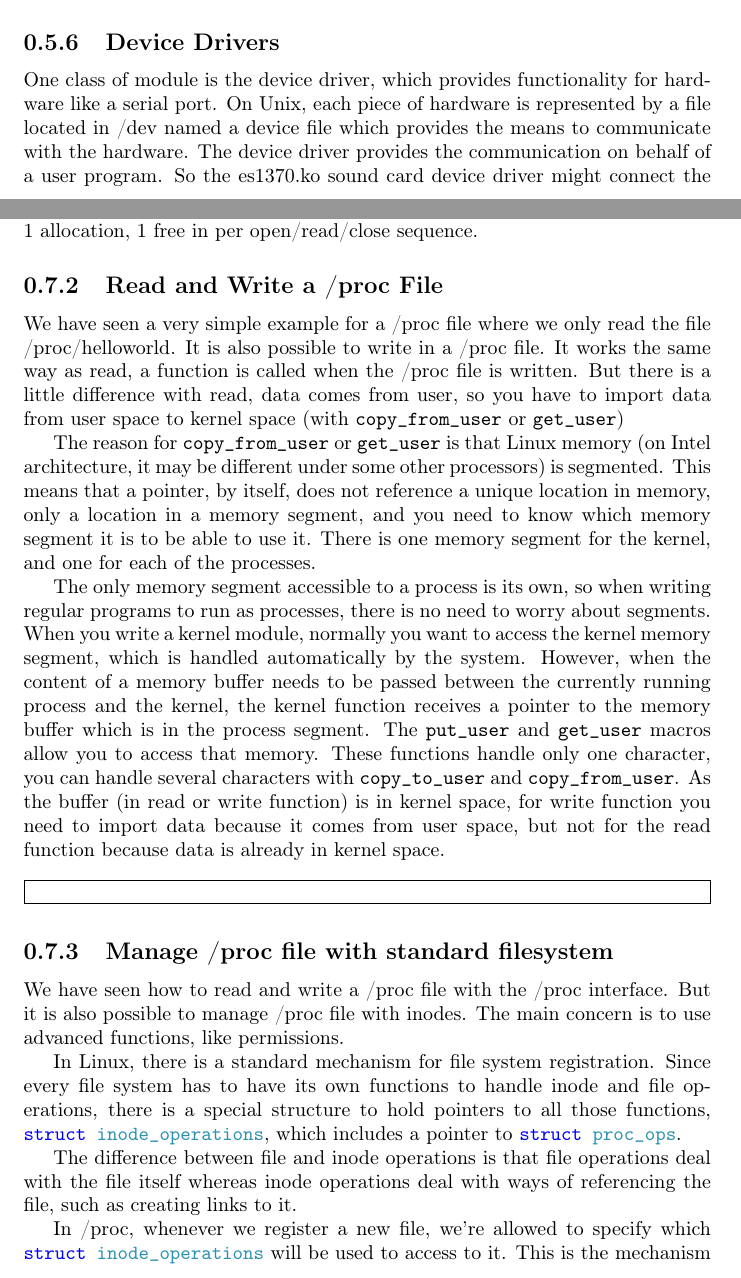
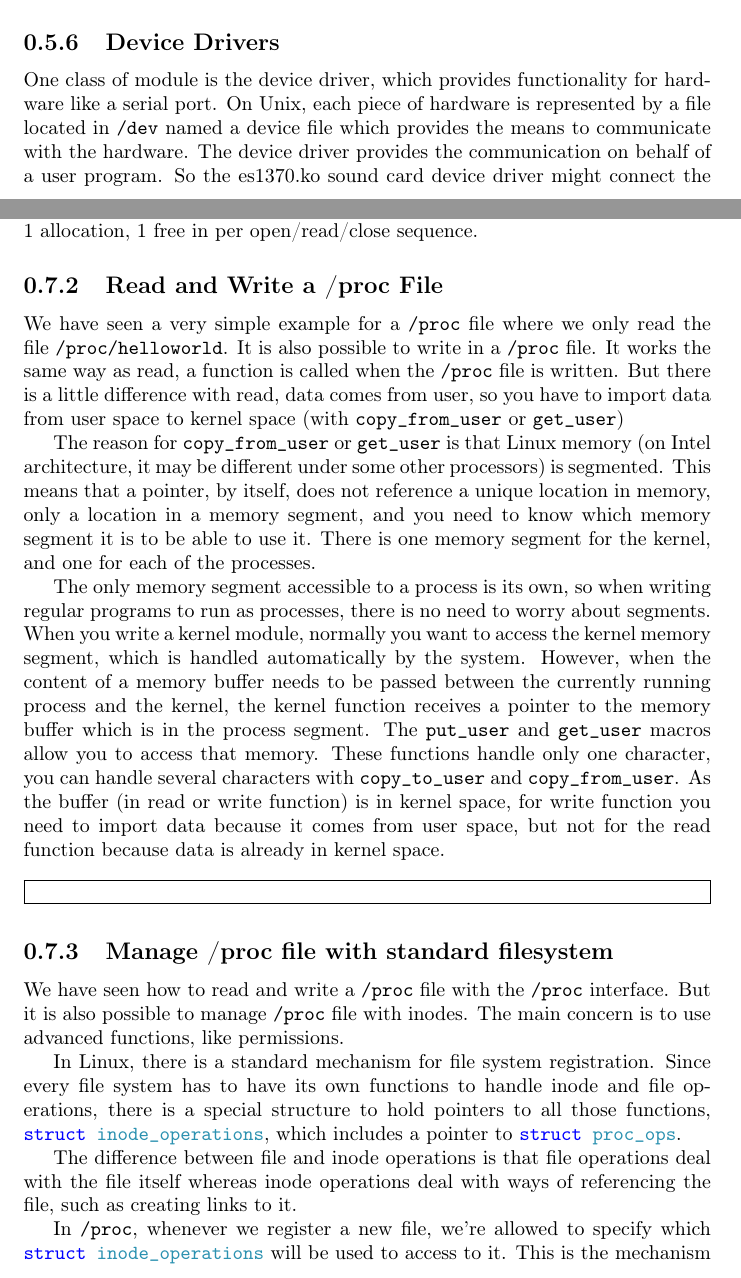
Before and after one commit to sysprog21/lkmpg, a LaTeX book (lkmpg.tex): two parts of pages 18 and 26 of 42, joined at a grey line, cut so that both start at the same text. Compiled offline with pdfLaTeX.

Commit message:
Annotate more directories/files

```diff
--- a/lkmpg.tex
+++ b/lkmpg.tex
@@ -676,10 +676,11 @@ The \href{https://www.gnu.org/software/hurd/}{GNU Hurd} and the \href{https://fu
 \subsection{Device Drivers}
 \label{sec:device_drivers}
 One class of module is the device driver, which provides functionality for hardware like a serial port.
-On Unix, each piece of hardware is represented by a file located in /dev named a device file which provides the means to communicate with the hardware.
+On Unix, each piece of hardware is represented by a file located in \verb|/dev| named a device file which provides the means to communicate with the hardware.
 The device driver provides the communication on behalf of a user program.
-So the es1370.ko sound card device driver might connect the /dev/sound device file to the Ensoniq IS1370 sound card.
-A userspace program like mp3blaster can use /dev/sound without ever knowing what kind of sound card is installed.
+% FIXME: use popular device for example
+So the es1370.ko sound card device driver might connect the \verb|/dev/sound| device file to the Ensoniq IS1370 sound card.
+A userspace program like mp3blaster can use \verb|/dev/sound| without ever knowing what kind of sound card is installed.
 
 Let's look at some device files.
 % FIXME: use popular devices
@@ -976,9 +978,9 @@ For example, the file which never disappears in \verb|/proc| can set the \cpp|pr
 
 \subsection{Read and Write a /proc File}
 \label{sec:read_write_procfs}
-We have seen a very simple example for a /proc file where we only read the file /proc/helloworld.
-It is also possible to write in a /proc file.
-It works the same way as read, a function is called when the /proc file is written.
+We have seen a very simple example for a \verb|/proc| file where we only read the file \verb|/proc/helloworld|.
+It is also possible to write in a \verb|/proc| file.
+It works the same way as read, a function is called when the \verb|/proc| file is written.
 But there is a little difference with read, data comes from user, so you have to import data from user space to kernel space (with \cpp|copy_from_user| or \cpp|get_user|)
 
 The reason for \cpp|copy_from_user| or \cpp|get_user| is that Linux memory (on Intel architecture, it may be different under some other processors) is segmented.
@@ -996,8 +998,8 @@ As the buffer (in read or write function) is in kernel space, for write function
 
 \subsection{Manage /proc file with standard filesystem}
 \label{sec:manage_procfs}
-We have seen how to read and write a /proc file with the /proc interface.
-But it is also possible to manage /proc file with inodes.
+We have seen how to read and write a \verb|/proc| file with the \verb|/proc| interface.
+But it is also possible to manage \verb|/proc| file with inodes.
 The main concern is to use advanced functions, like permissions.
 
 In Linux, there is a standard mechanism for file system registration.
```
Also changed, not shown: lkmpg.tex (23 more changed lines).
